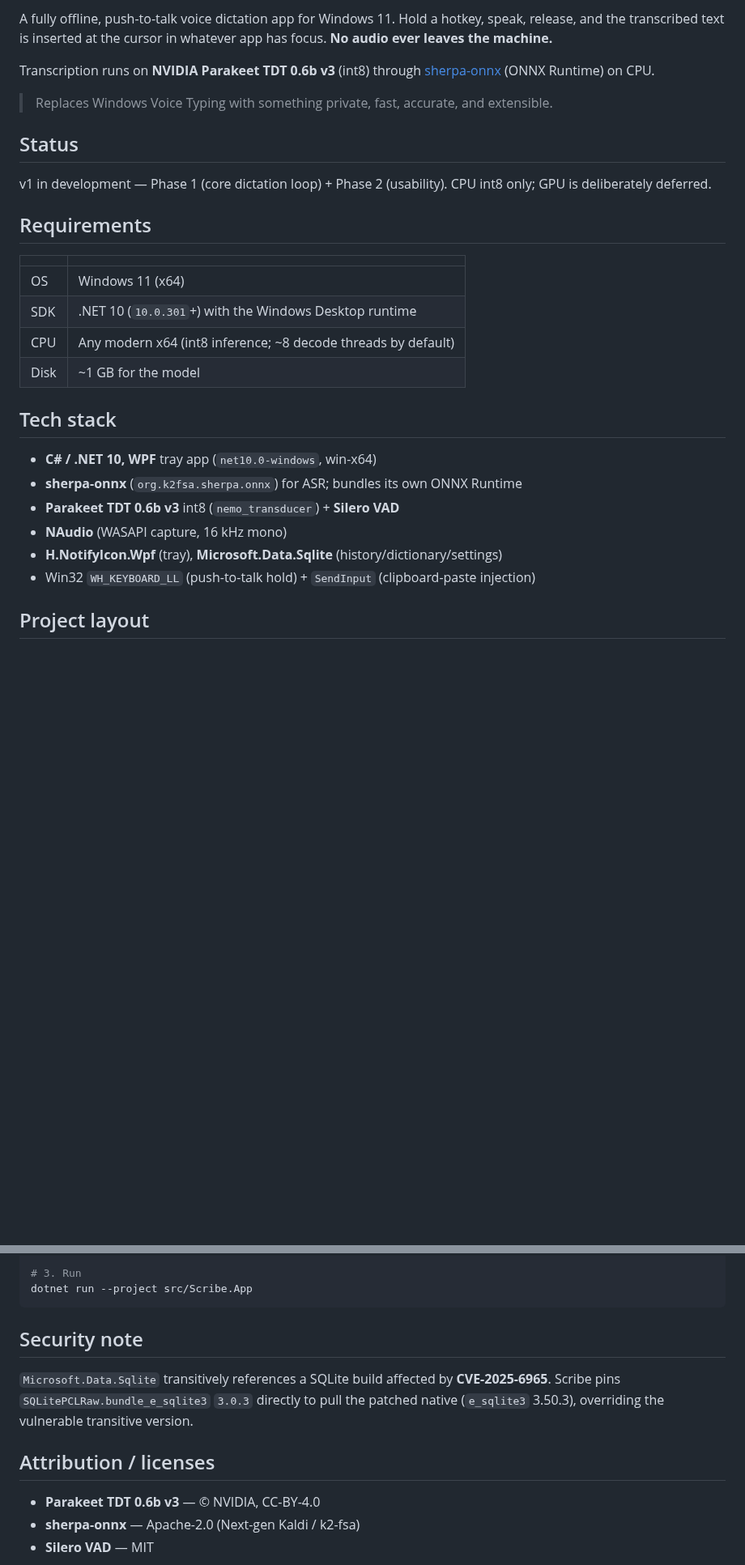
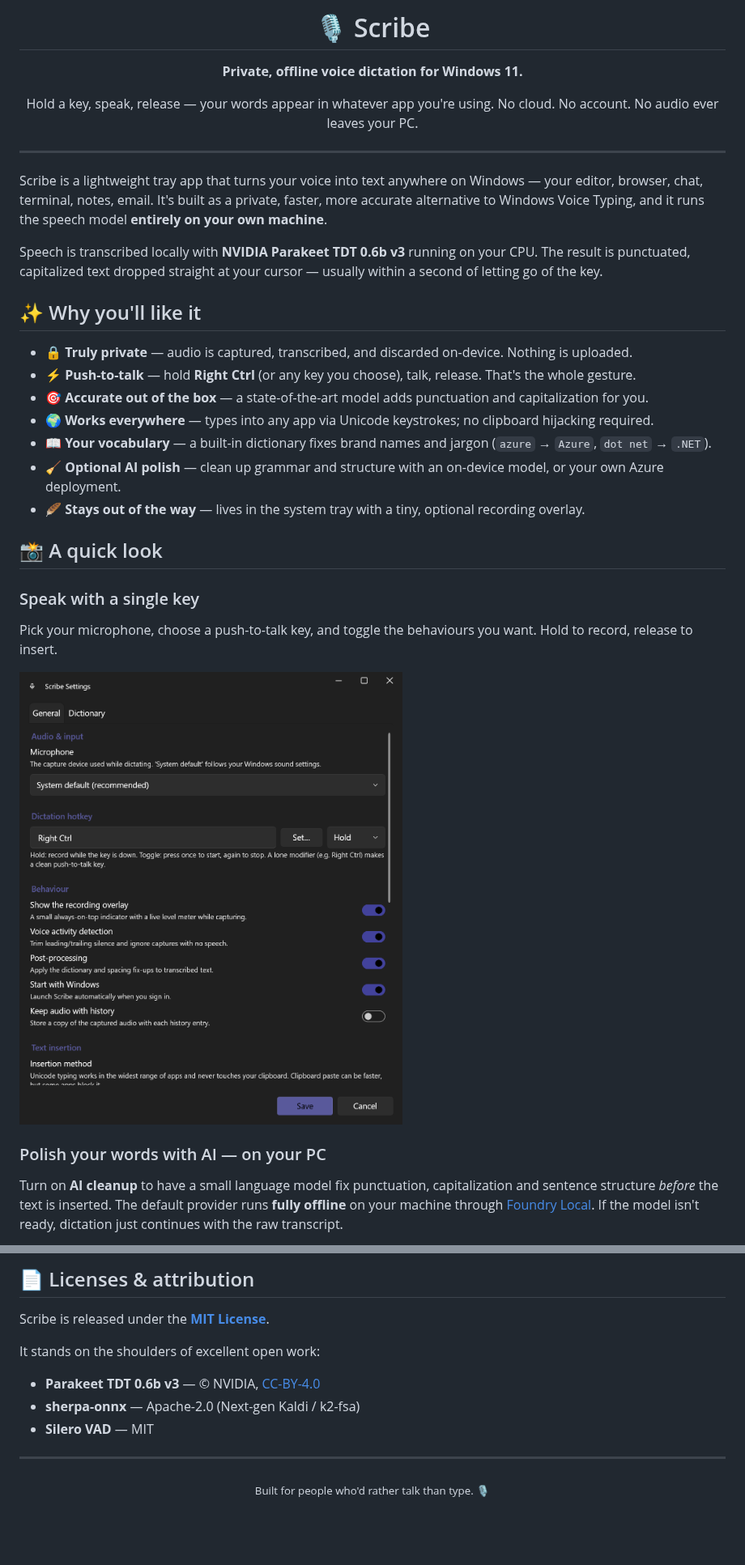
Before and after one commit to ChrisMcKee1/scribe, a Markdown page: README.md, 2 parts joined by grey strips. Shown at 81% size. Rendered like a GitHub page; pictures changed too: docs/screenshots/settings-general.png (added); blank space fills up the shorter version.

````diff
--- a/README.md
+++ b/README.md
@@ -2,34 +2,44 @@
 
-A fully offline, push-to-talk voice dictation app for Windows 11. Hold a hotkey, speak,
-release, and the transcribed text is inserted at the cursor in whatever app has focus.
-**No audio ever leaves the machine.**
+# 🎙️ Scribe
 
-Transcription runs on **NVIDIA Parakeet TDT 0.6b v3** (int8) through
-[sherpa-onnx](https://github.com/k2-fsa/sherpa-onnx) (ONNX Runtime) on CPU.
+**Private, offline voice dictation for Windows 11.**
 
-> Replaces Windows Voice Typing with something private, fast, accurate, and extensible.
+Hold a key, speak, release — your words appear in whatever app you're using.
+No cloud. No account. No audio ever leaves your PC.
 
-## Status
+</div>
 
-v1 in development — Phase 1 (core dictation loop) + Phase 2 (usability). CPU int8 only;
-GPU is deliberately deferred.
+---
 
-## Requirements
+Scribe is a lightweight tray app that turns your voice into text anywhere on Windows — your
+editor, browser, chat, terminal, notes, email. It's built as a private, faster, more accurate
+alternative to Windows Voice Typing, and it runs the speech model **entirely on your own machine**.
 
-| | |
-|---|---|
-| OS | Windows 11 (x64) |
-| SDK | .NET 10 (`10.0.301`+) with the Windows Desktop runtime |
-| CPU | Any modern x64 (int8 inference; ~8 decode threads by default) |
-| Disk | ~1 GB for the model |
+Speech is transcribed locally with **NVIDIA Parakeet TDT 0.6b v3** running on your CPU. The result
+is punctuated, capitalized text dropped straight at your cursor — usually within a second of letting
+go of the key.
 
-## Tech stack
+## ✨ Why you'll like it
 
-- **C# / .NET 10, WPF** tray app (`net10.0-windows`, win-x64)
-- **sherpa-onnx** (`org.k2fsa.sherpa.onnx`) for ASR; bundles its own ONNX Runtime
-- **Parakeet TDT 0.6b v3** int8 (`nemo_transducer`) + **Silero VAD**
-- **NAudio** (WASAPI capture, 16 kHz mono)
-- **H.NotifyIcon.Wpf** (tray), **Microsoft.Data.Sqlite** (history/dictionary/settings)
-- Win32 `WH_KEYBOARD_LL` (push-to-talk hold) + `SendInput` (clipboard-paste injection)
+- **🔒 Truly private** — audio is captured, transcribed, and discarded on-device. Nothing is uploaded.
+- **⚡ Push-to-talk** — hold **Right Ctrl** (or any key you choose), talk, release. That's the whole gesture.
+- **🎯 Accurate out of the box** — a state-of-the-art model adds punctuation and capitalization for you.
+- **🌍 Works everywhere** — types into any app via Unicode keystrokes; no clipboard hijacking required.
+- **📖 Your vocabulary** — a built-in dictionary fixes brand names and jargon (`azure` → `Azure`, `dot net` → `.NET`).
+- **🧹 Optional AI polish** — clean up grammar and structure with an on-device model, or your own Azure deployment.
+- **🪶 Stays out of the way** — lives in the system tray with a tiny, optional recording overlay.
 
-## Project layout
+## 📸 A quick look
+
+### Speak with a single key
+Pick your microphone, choose a push-to-talk key, and toggle the behaviours you want. Hold to record,
+release to insert.
+
+![Scribe general settings — microphone, hotkey and behaviour toggles](docs/screenshots/settings-general.png)
+
+### Polish your words with AI — on your PC
+Turn on **AI cleanup** to have a small language model fix punctuation, capitalization and sentence
+structure *before* the text is inserted. The default provider runs **fully offline** on your machine
+through [Foundry Local](https://learn.microsoft.com/azure/ai-foundry/foundry-local/). If the model
+isn't ready, dictation just continues with the raw transcript.
+
@@ -55,16 +124,16 @@ dotnet build Scribe.slnx -c Debug
 
-# 3. Run
-dotnet run --project src/Scribe.App
-```
+## 📄 Licenses & attribution
 
-## Security note
+Scribe is released under the **[MIT License](LICENSE)**.
 
-`Microsoft.Data.Sqlite` transitively references a SQLite build affected by
-**CVE-2025-6965**. Scribe pins `SQLitePCLRaw.bundle_e_sqlite3` `3.0.3` directly to pull the
-patched native (`e_sqlite3` 3.50.3), overriding the vulnerable transitive version.
+It stands on the shoulders of excellent open work:
 
-## Attribution / licenses
-
-- **Parakeet TDT 0.6b v3** — © NVIDIA, CC-BY-4.0
+- **Parakeet TDT 0.6b v3** — © NVIDIA, [CC-BY-4.0](https://creativecommons.org/licenses/by/4.0/)
 - **sherpa-onnx** — Apache-2.0 (Next-gen Kaldi / k2-fsa)
 - **Silero VAD** — MIT
+
+---
+
+<div align="center">
+<sub>Built for people who'd rather talk than type. 🎙️</sub>
+</div>
````
Also changed, not shown: other parts of README.md (+72 -13 lines), CONTRIBUTING.md (added, +120 -0 lines), docs/screenshots/ai-azure.png (added), docs/screenshots/ai-foundry-local.png (added), docs/screenshots/dictionary.png (added), 11 other files.
